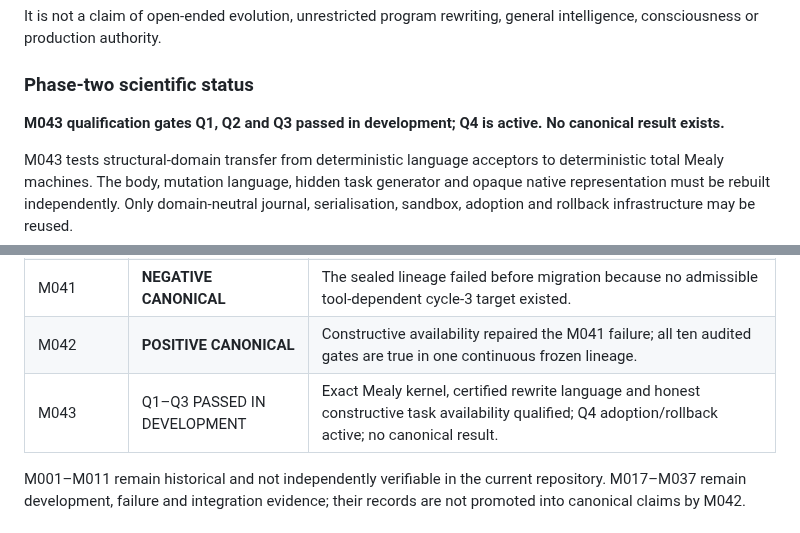
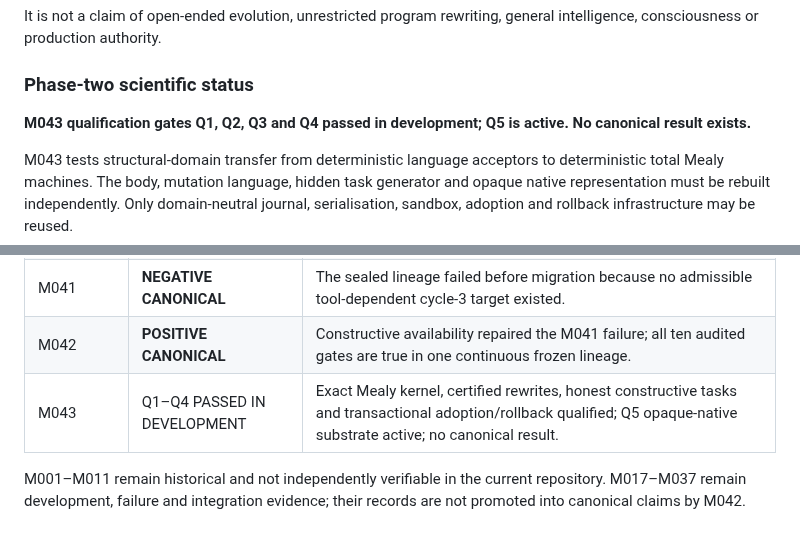
Before and after one commit to mjodheim/mira-genesis, a Markdown page: PROJECT_STATE.md, 2 parts joined by grey strips. GitHub-like rendering.

```diff
--- a/PROJECT_STATE.md
+++ b/PROJECT_STATE.md
@@ -26,8 +26,8 @@ intelligence, consciousness or production authority.
 
 ### Phase-two scientific status
 
-**M043 qualification gates Q1, Q2 and Q3 passed in development; Q4 is active. No canonical
-result exists.**
+**M043 qualification gates Q1, Q2, Q3 and Q4 passed in development; Q5 is active. No
+canonical result exists.**
 
 M043 tests structural-domain transfer from deterministic language acceptors to
 deterministic total Mealy machines. The body, mutation language, hidden task generator and
@@ -71,7 +80,7 @@ seed block or canonical workflow is authorised yet.
 | M040 | **POSITIVE CANONICAL** | Exact unknown-substrate migration followed by an exact post-migration rewrite. |
 | M041 | **NEGATIVE CANONICAL** | The sealed lineage failed before migration because no admissible tool-dependent cycle-3 target existed. |
 | M042 | **POSITIVE CANONICAL** | Constructive availability repaired the M041 failure; all ten audited gates are true in one continuous frozen lineage. |
-| M043 | Q1–Q3 PASSED IN DEVELOPMENT | Exact Mealy kernel, certified rewrite language and honest constructive task availability qualified; Q4 adoption/rollback active; no canonical result. |
+| M043 | Q1–Q4 PASSED IN DEVELOPMENT | Exact Mealy kernel, certified rewrites, honest constructive tasks and transactional adoption/rollback qualified; Q5 opaque-native substrate active; no canonical result. |
 
 M001–M011 remain historical and not independently verifiable in the current repository.
 M017–M037 remain development, failure and integration evidence; their records are not
```
Also changed, not shown: other parts of PROJECT_STATE.md (+40 -44 lines).
